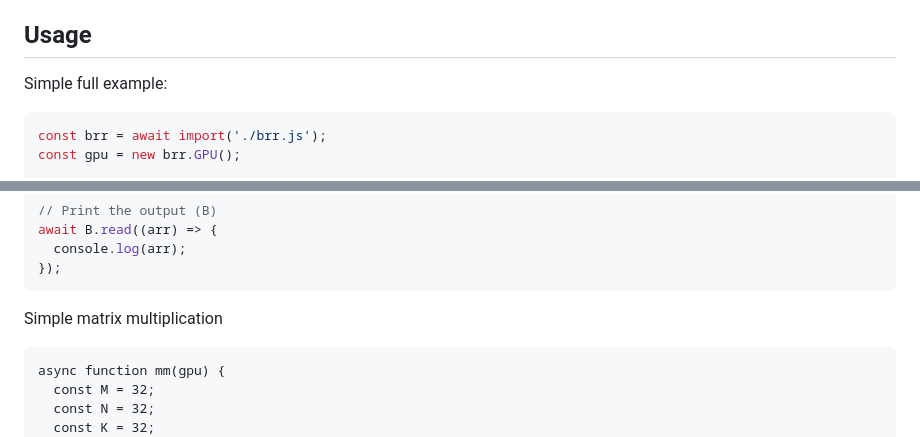
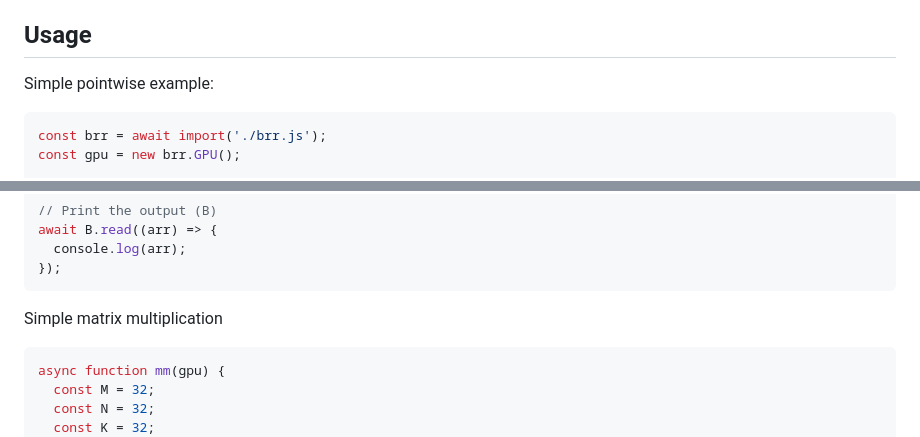
Before and after one commit to bwasti/brr.js, a Markdown page: README.md, 2 parts joined by grey strips. Rendered like a GitHub page.

````diff
--- a/README.md
+++ b/README.md
@@ -7,7 +7,7 @@ Single file (`brr.js`) tested on Safari Technology Preivew and Chrome Canary. [T
 
 ## Usage
 
-Simple full example:
+Simple pointwise example:
 
 ```javascript
 const brr = await import('./brr.js');
@@ -48,7 +48,7 @@ await B.read((arr) => {
 
 Simple matrix multiplication
 
-```
+```javascript
 async function mm(gpu) {
   const M = 32;
   const N = 32;
````
